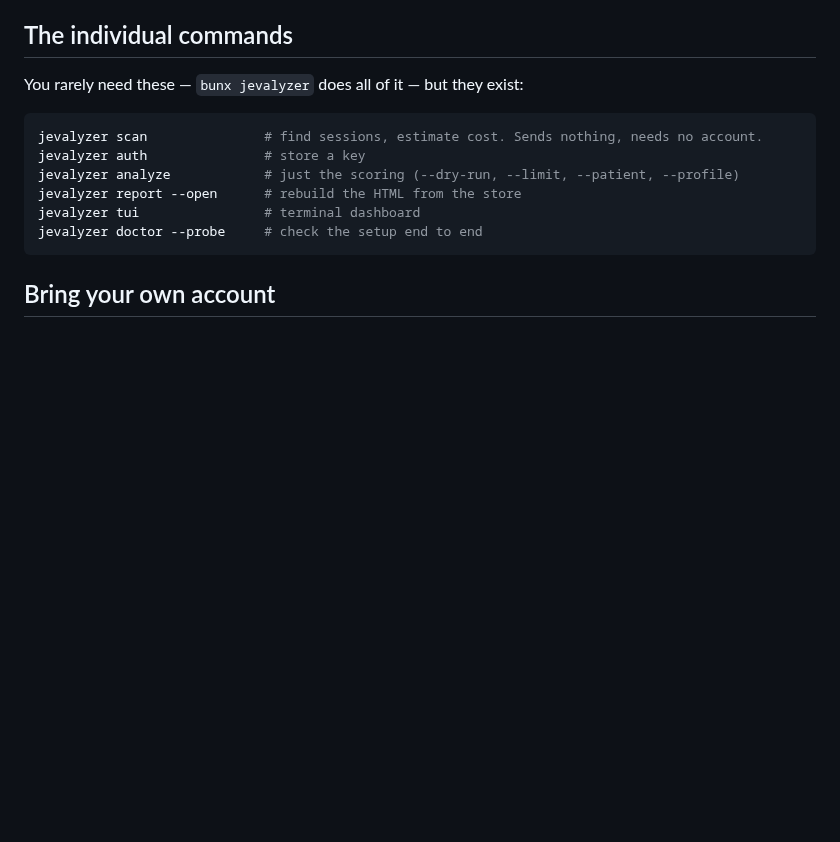
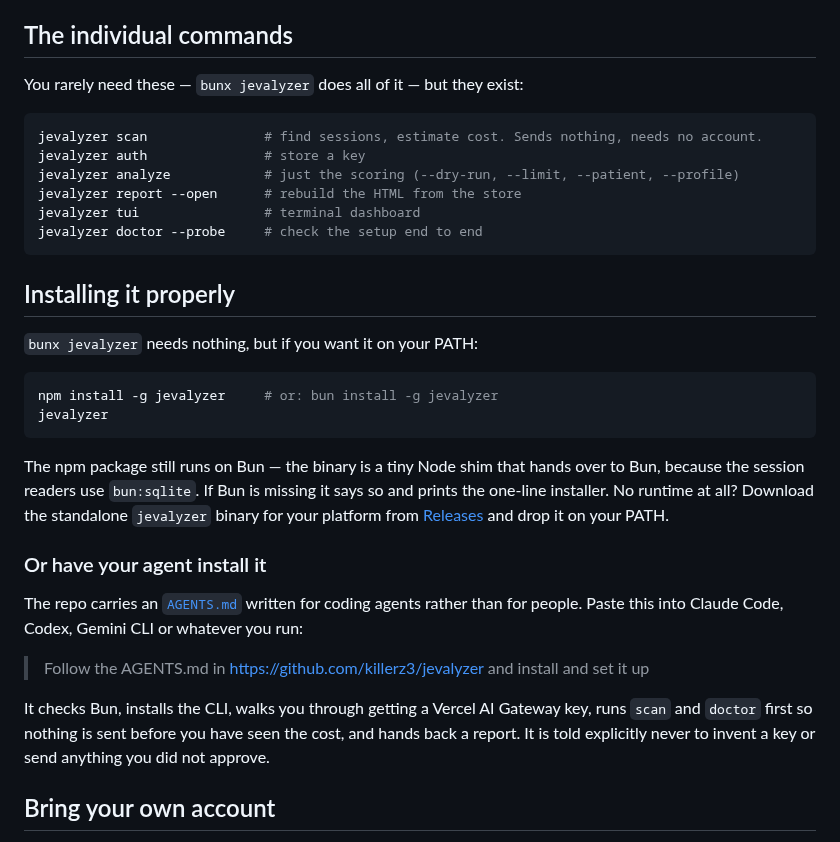
Before and after one commit to killerz3/jevalyzer, a Markdown page: README.md, the part around one of its changes. Rendered like a GitHub page; blank space fills up the shorter version.

````diff
--- a/README.md
+++ b/README.md
@@ -84,6 +111,35 @@ jevalyzer report --open      # rebuild the HTML from the store
 jevalyzer tui                # terminal dashboard
 jevalyzer doctor --probe     # check the setup end to end
 ```
+
+## Installing it properly
+
+`bunx jevalyzer` needs nothing, but if you want it on your PATH:
+
+```bash
+npm install -g jevalyzer     # or: bun install -g jevalyzer
+jevalyzer
+```
+
+The npm package still runs on Bun — the binary is a tiny Node shim that hands
+over to Bun, because the session readers use `bun:sqlite`. If Bun is missing it
+says so and prints the one-line installer. No runtime at all? Download the
+standalone `jevalyzer` binary for your platform from
+[Releases](https://github.com/killerz3/jevalyzer/releases) and drop it on your
+PATH.
+
+### Or have your agent install it
+
+The repo carries an [`AGENTS.md`](AGENTS.md) written for coding agents rather
+than for people. Paste this into Claude Code, Codex, Gemini CLI or whatever you
+run:
+
+> Follow the AGENTS.md in https://github.com/killerz3/jevalyzer and install and set it up
+
+It checks Bun, installs the CLI, walks you through getting a Vercel AI Gateway
+key, runs `scan` and `doctor` first so nothing is sent before you have seen the
+cost, and hands back a report. It is told explicitly never to invent a key or
+send anything you did not approve.
 
 ## Bring your own account
 
````
Also changed, not shown: other parts of README.md (+28 -1 lines), docs/issues.png (added), docs/preference.png (added), docs/report.png (added).
